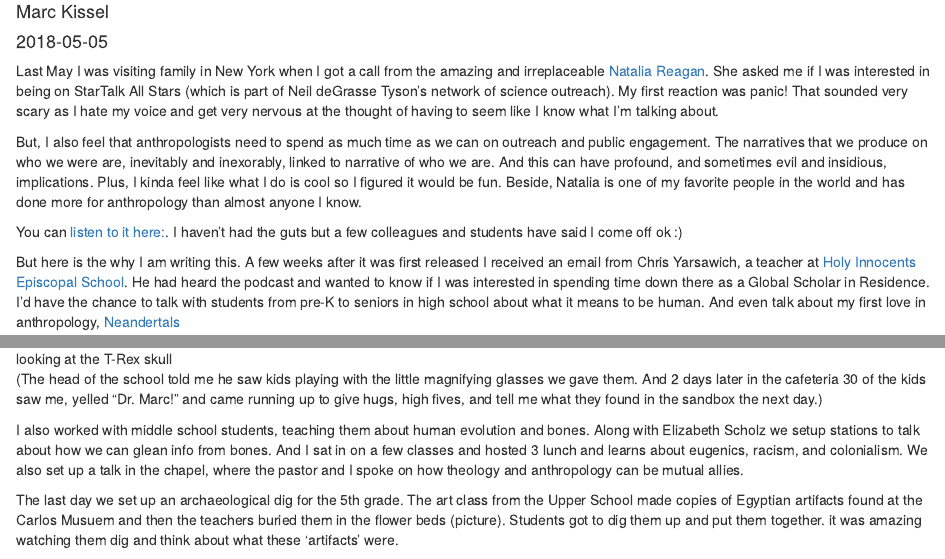
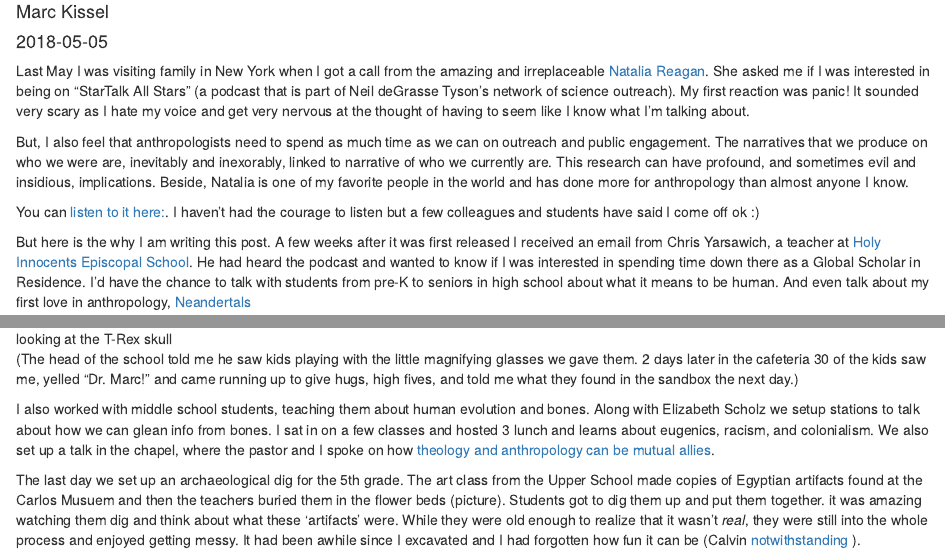
Before and after one commit to MarcKissel/Trying_again, an R Markdown document (content/post/2018-05-05-on-doing-scary-things.Rmd): the page in a window 1100 px wide, from 70 px down, and a second part further down, joined at a grey line. Rendered offline with R 4.5, knitr and Pandoc, with nearby package versions.

Commit message:
updated text of HI post

```diff
--- a/content/post/2018-05-05-on-doing-scary-things.Rmd
+++ b/content/post/2018-05-05-on-doing-scary-things.Rmd
@@ -13,27 +13,27 @@ header:
   image: ''
 ---
 
-Last May I was visiting family in New York when I got a call from the amazing and irreplaceable [Natalia Reagan](https://nataliareagan.com/). She asked me if I was interested in being on StarTalk All Stars (which is part of Neil deGrasse Tyson’s network of science outreach). My first reaction was panic! That sounded very scary as I hate my voice and get very nervous at the thought of having to seem like I know what I’m talking about.
+Last May I was visiting family in New York when I got a call from the amazing and irreplaceable [Natalia Reagan](https://nataliareagan.com/). She asked me if I was interested in being on "StarTalk All Stars" (a podcast that is part of Neil deGrasse Tyson’s network of science outreach). My first reaction was panic! It sounded very scary as I hate my voice and get very nervous at the thought of having to seem like I know what I’m talking about.
 
-But, I also feel that anthropologists need to spend as much time as we can on outreach and public engagement. The narratives that we produce on who we were are, inevitably and inexorably, linked to narrative of who we are. And this can have profound, and sometimes evil and insidious, implications. Plus, I kinda feel like what I do is cool so I figured it would be fun. Beside, Natalia is one of my favorite people in the world and has done more for anthropology than almost anyone I know.
+But, I also feel that anthropologists need to spend as much time as we can on outreach and public engagement. The narratives that we produce on who we were are, inevitably and inexorably, linked to narrative of who we currently are. This research can have profound, and sometimes evil and insidious, implications. Beside, Natalia is one of my favorite people in the world and has done more for anthropology than almost anyone I know.
 
 
-You can [listen to it here:](https://www.startalkradio.net/show/extended-classic-makes-us-human-natalia-reagan/). I haven’t had the guts but a few colleagues and students have said I come off ok :)
+You can [listen to it here:](https://www.startalkradio.net/show/extended-classic-makes-us-human-natalia-reagan/). I haven’t had the courage to listen but a few colleagues and students have said I come off ok :)
 
-But here is the why I am writing this. A few weeks after it was first released I received an email from Chris Yarsawich, a teacher at [Holy Innocents Episcopal School](https://www.hies.org/page). He had heard the podcast and wanted to know if I was interested in spending time down there as a Global Scholar in Residence. I’d have the chance to talk with students from pre-K to seniors in high school about what it means to be human. And even talk about my first love in anthropology, [Neandertals](https://frinkiac.com/meme/S09E08/464413.jpg?b64lines=V0hPJ1MgRVZFUgpIRUFSRCBPRiBBICJORUFOREVSVEhBTCI_)
+But here is the why I am writing this post. A few weeks after it was first released I received an email from Chris Yarsawich, a teacher at [Holy Innocents Episcopal School](https://www.hies.org/page). He had heard the podcast and wanted to know if I was interested in spending time down there as a Global Scholar in Residence. I’d have the chance to talk with students from pre-K to seniors in high school about what it means to be human. And even talk about my first love in anthropology, [Neandertals](https://frinkiac.com/meme/S09E08/464413.jpg?b64lines=V0hPJ1MgRVZFUgpIRUFSRCBPRiBBICJORUFOREVSVEhBTCI_)
 
 We ended up setting up what I think was a pretty great experience.
-I spent the first day with  the littles at the primary school. I told them a bit about what I do and how archaeologists excavate site. We then went to the sandbox and I dug up a T/Rex skull (before you email me in anger, yes yes yes, anthros [don’t dig up dinos](https://www.youtube.com/watch?v=I_oPV0BKx7A&feature=youtu.be). We told them that. But I also feel that this was a lesson more in the idea of what other jobs are out there. The look on their faces when they saw the skull was priceless…)
+I spent the first day with the littles at the primary school. I told them a bit about what I do and how archaeologists excavate site. We then went to the sandbox and I dug up a T/Rex skull (before you email me in anger, yes yes yes, anthros [don’t dig up dinos](https://www.youtube.com/watch?v=I_oPV0BKx7A&feature=youtu.be). We told them that. But I also feel that this was a lesson more in the idea of what other jobs are out there. The look on their faces when they saw the skull was priceless…)
 
 
 ![looking at the T-Rex skull](/img/kids.png)
 
 
-(The head of the school told me he saw kids playing with the little magnifying glasses we gave them. And 2 days later in the cafeteria 30 of the kids saw me, yelled “Dr. Marc!” and came running up to give hugs, high fives, and tell me what they found in the sandbox the next day.)
+(The head of the school told me he saw kids playing with the little magnifying glasses we gave them. 2 days later in the cafeteria 30 of the kids saw me, yelled “Dr. Marc!” and came running up to give hugs, high fives, and told me what they found in the sandbox the next day.)
 
-I also worked with middle school students, teaching them about human evolution and bones. Along with Elizabeth Scholz we setup stations to talk about how we can glean info from bones. And I sat in on a few classes and hosted 3 lunch and learns about eugenics, racism, and colonialism. We also set up a talk in the chapel, where the pastor and I spoke on how theology and anthropology can be mutual allies.
+I also worked with middle school students, teaching them about human evolution and bones. Along with Elizabeth Scholz we setup stations to talk about how we can glean info from bones. I sat in on a few classes and hosted 3 lunch and learns about eugenics, racism, and colonialism. We also set up a talk in the chapel, where the pastor and I spoke on how [theology and anthropology can be mutual allies](https://marckissel.netlify.com/project/transdisplinary/).
 
-The last day we set up an archaeological dig for the 5th grade. The art class from the Upper School made copies of Egyptian artifacts found at the Carlos Musuem and then the teachers buried them in the flower beds (picture). Students got to dig them up and put them together. it was amazing watching them dig and think about what these ‘artifacts’ were.
+The last day we set up an archaeological dig for the 5th grade. The art class from the Upper School made copies of Egyptian artifacts found at the Carlos Musuem and then the teachers buried them in the flower beds (picture). Students got to dig them up and put them together. it was amazing watching them dig and think about what these ‘artifacts’ were. While they were old enough to realize that it wasn’t *real*, they were still into the whole process  and enjoyed getting messy. It had been awhile since I excavated and I had forgotten how fun it can be (Calvin  [notwithstanding]( https://olddirt.files.wordpress.com/2009/07/ch880504.jpg) ).
 
 ![](/img/Picture1.png)
 
```
Also changed, not shown: content/post/2018-05-05-on-doing-scary-things.html, content/post/2018-05-05-on-doing-scary-things.Rmd (6 more changed lines).
